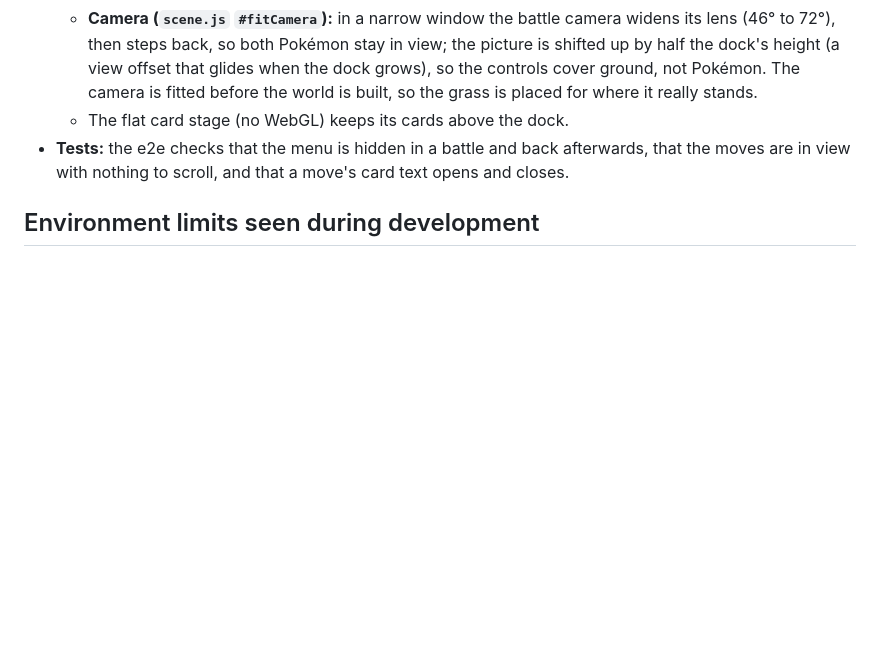
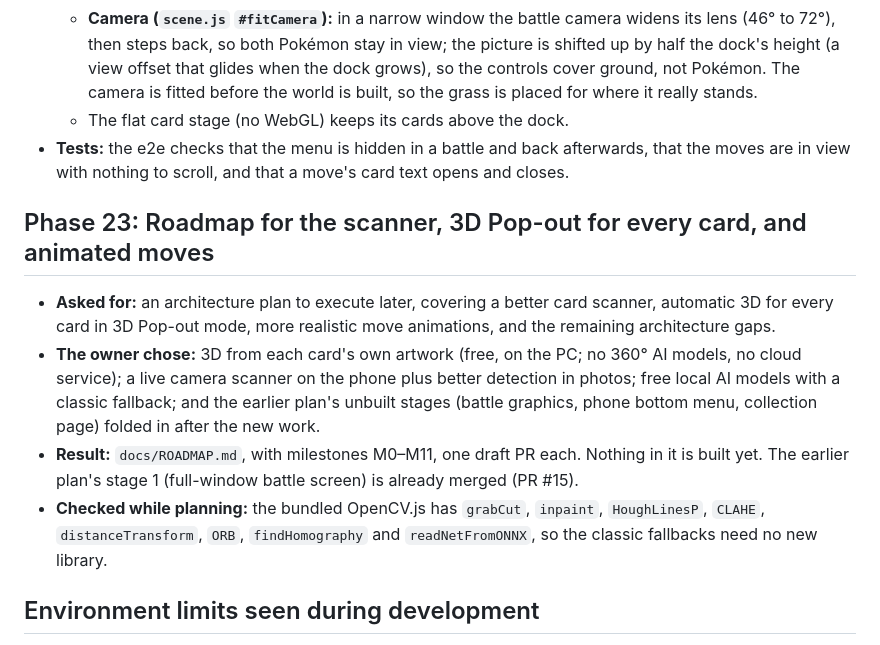
Before and after one commit to ksotox/LLMModel, a Markdown page: docs/HISTORY.md, the part around the change. GitHub-like rendering; blank space fills up the shorter version.

```diff
--- a/docs/HISTORY.md
+++ b/docs/HISTORY.md
@@ -499,6 +499,13 @@ Tests cover each fix, and the credit-drain test fails without its fix. 102 tests
   - The flat card stage (no WebGL) keeps its cards above the dock.
 - **Tests:** the e2e checks that the menu is hidden in a battle and back afterwards, that the moves are in view with nothing to scroll, and that a move's card text opens and closes.
 
+## Phase 23: Roadmap for the scanner, 3D Pop-out for every card, and animated moves
+
+- **Asked for:** an architecture plan to execute later, covering a better card scanner, automatic 3D for every card in 3D Pop-out mode, more realistic move animations, and the remaining architecture gaps.
+- **The owner chose:** 3D from each card's own artwork (free, on the PC; no 360° AI models, no cloud service); a live camera scanner on the phone plus better detection in photos; free local AI models with a classic fallback; and the earlier plan's unbuilt stages (battle graphics, phone bottom menu, collection page) folded in after the new work.
+- **Result:** `docs/ROADMAP.md`, with milestones M0–M11, one draft PR each. Nothing in it is built yet. The earlier plan's stage 1 (full-window battle screen) is already merged (PR #15).
+- **Checked while planning:** the bundled OpenCV.js has `grabCut`, `inpaint`, `HoughLinesP`, `CLAHE`, `distanceTransform`, `ORB`, `findHomography` and `readNetFromONNX`, so the classic fallbacks need no new library.
+
 ## Environment limits seen during development
 The cloud sandbox could reach only GitHub (including raw files) and the npm registry. TCGdex, eBay,
 PokemonPriceTracker, tcgcsv.com and Scrydex were blocked, so those integrations are tested
```
Also changed, not shown: MEMORY.md (+2 -2 lines), docs/ROADMAP.md (added, +282 -0 lines).
